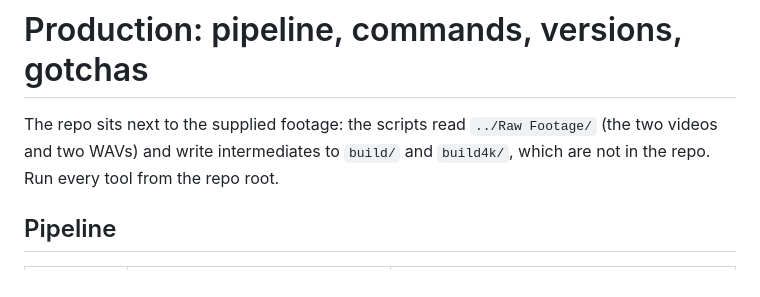
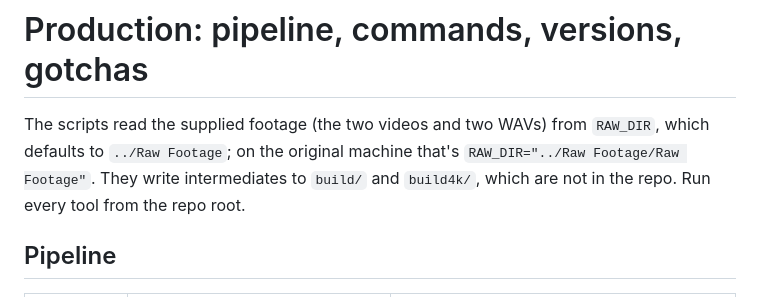
Before and after one commit to subhamde25/monkyvision-podcast-intro, a Markdown page: docs/PRODUCTION.md, the part around the change. GitHub-like rendering.

Commit message:
Document RAW_DIR in the quick start and production notes

```diff
--- a/docs/PRODUCTION.md
+++ b/docs/PRODUCTION.md
@@ -1,8 +1,8 @@
 # Production: pipeline, commands, versions, gotchas
 
-The repo sits next to the supplied footage: the scripts read `../Raw Footage/` (the two videos and two
-WAVs) and write intermediates to `build/` and `build4k/`, which are not in the repo. Run every tool from the
-repo root.
+The scripts read the supplied footage (the two videos and two WAVs) from `RAW_DIR`, which defaults to
+`../Raw Footage`; on the original machine that's `RAW_DIR="../Raw Footage/Raw Footage"`. They write
+intermediates to `build/` and `build4k/`, which are not in the repo. Run every tool from the repo root.
 
 ## Pipeline
 
```
Also changed, not shown: README.md (+3 -2 lines).
